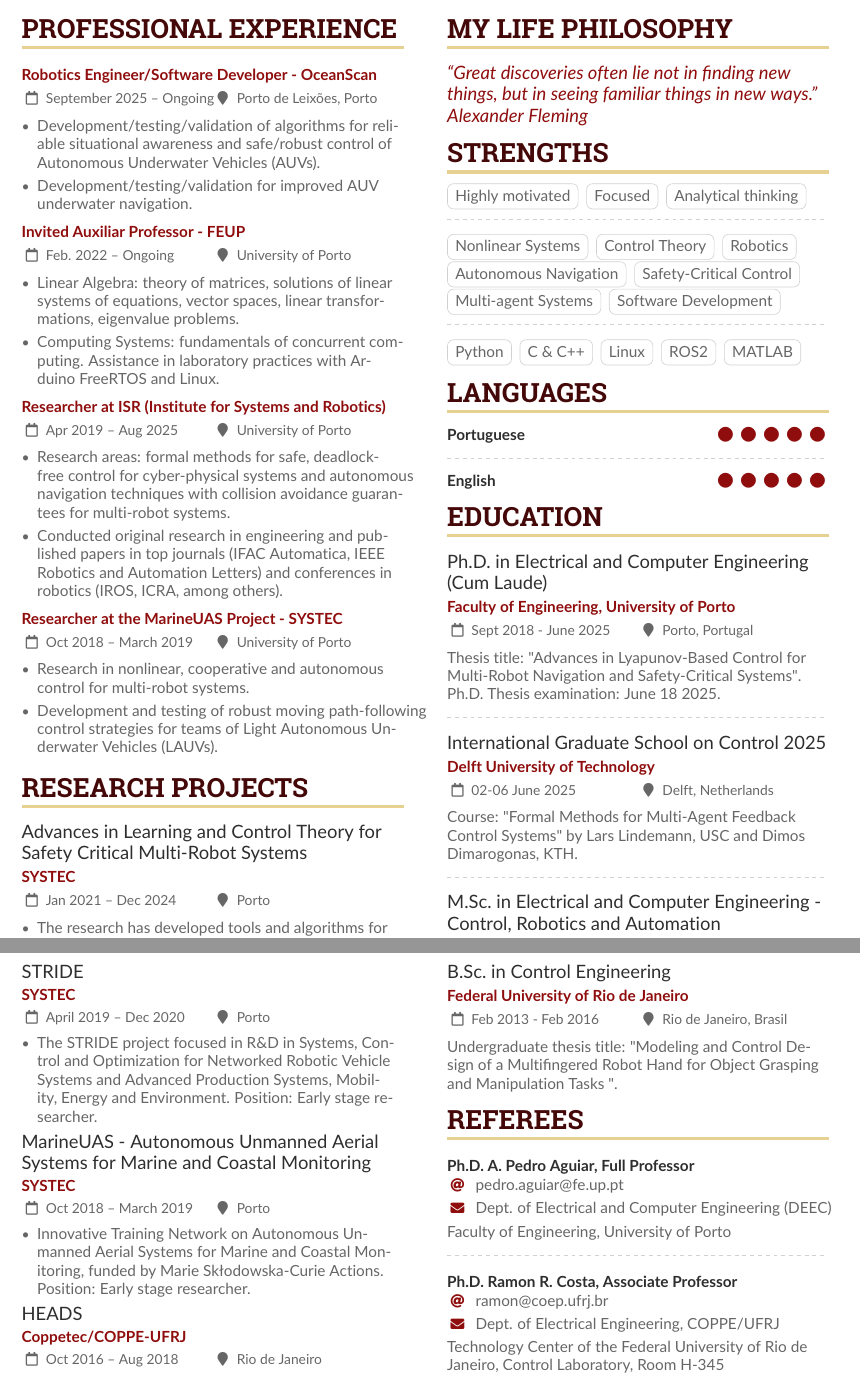
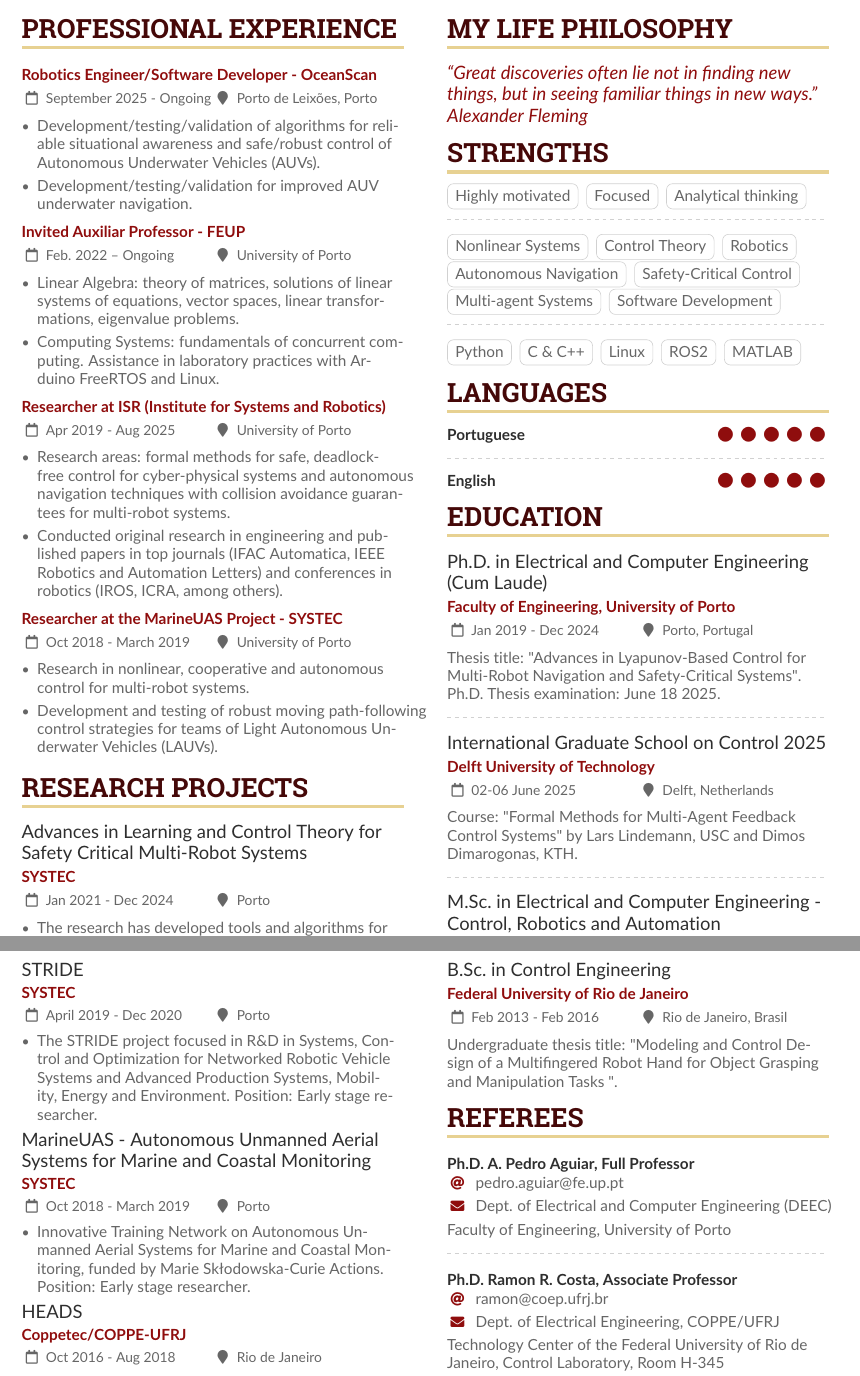
Before and after one commit to CaipirUltron/curriculum, a LaTeX CV (cv.tex, which reads column1.tex, column2.tex): two parts of pages 1 and 2 of 3, joined at a grey line, cut so that both start at the same text. Compiled offline with pdfLaTeX.

Commit message:
Few more changes.

```diff
--- a/column1.tex
+++ b/column1.tex
@@ -1,7 +1,7 @@
 %%%%%%%%%%%%%%%%%%%%%%%%%%%%%%%%%%%%%%%%%%%%%%%%%%%%%%%%%%%%%%%%%%%%%%%%%%%%%%%%%%%%%%%%%%%%%%%%%%%%%%%%%%%%%%%%%%%%%%%%%%%%%%%%%%%%%%%
 \cvsection{Professional Experience}
 
-\cvevent{\href{https://isrp.pt/integrated-members/}{}}{Robotics Engineer/Software Developer - \href{https://www.oceanscan-mst.com/}{OceanScan}}{September 2025 -- Ongoing}{Porto de Leixões, Porto}
+\cvevent{\href{https://isrp.pt/integrated-members/}{}}{Robotics Engineer/Software Developer - \href{https://www.oceanscan-mst.com/}{OceanScan}}{September 2025 - Ongoing}{Porto de Leixões, Porto}
 \begin{itemize}
 \item Development/testing/validation of algorithms for reliable situational awareness and safe/robust control of Autonomous Underwater Vehicles (AUVs).
 \item Development/testing/validation for improved AUV underwater navigation.
@@ -13,13 +13,13 @@
 	\item Computing Systems: fundamentals of concurrent computing. Assistance in laboratory practices with Arduino FreeRTOS and Linux.
 \end{itemize}
 
-\cvevent{\href{https://isrp.pt/integrated-members/}{}}{Researcher at \href{https://isrp.pt/}{ISR (Institute for Systems and Robotics)}}{Apr 2019 -- Aug 2025}{University of Porto}
+\cvevent{\href{https://isrp.pt/integrated-members/}{}}{Researcher at \href{https://isrp.pt/}{ISR (Institute for Systems and Robotics)}}{Apr 2019 - Aug 2025}{University of Porto}
 \begin{itemize}
 \item Research areas: formal methods for safe, deadlock-free control for cyber-physical systems and autonomous navigation techniques with collision avoidance guarantees for multi-robot systems.
 \item Conducted original research in engineering and published papers in top journals (IFAC Automatica, IEEE Robotics and Automation Letters) and conferences in robotics (IROS, ICRA, among others).
 \end{itemize}
 
-\cvevent{\href{https://cordis.europa.eu/project/id/642153/reporting}{}}{Researcher at the MarineUAS Project - \href{https://systec.fe.up.pt/}{SYSTEC}}{Oct 2018 -- March 2019}{University of Porto}
+\cvevent{\href{https://cordis.europa.eu/project/id/642153/reporting}{}}{Researcher at the MarineUAS Project - \href{https://systec.fe.up.pt/}{SYSTEC}}{Oct 2018 - March 2019}{University of Porto}
 \begin{itemize}
 \item Research in nonlinear, cooperative and autonomous control for multi-robot systems.
 \item \href{https://lsts.fe.up.pt/news/meet-matheus-f-reis}{Development and testing of robust moving path-following control strategies for teams of Light Autonomous Underwater Vehicles (LAUVs)}.
@@ -28,7 +28,7 @@
 %%%%%%%%%%%%%%%%%%%%%%%%%%%%%%%%%%%%%%%%%%%%%%%%%%%%%%%%%%%%%%%%%%%%%%%%%%%%%%%%%%%%%%%%%%%%%%%%%%%%%%%%%%%%%%%%%%%%%%%%%%%%%%%%%%%%%%%
 \cvsection{Research Projects}
 
-\cvevent{Advances in Learning and Control Theory for Safety Critical Multi-Robot Systems}{\href{https://systec.fe.up.pt/}{SYSTEC}}{Jan 2021 -- Dec 2024}{Porto}
+\cvevent{Advances in Learning and Control Theory for Safety Critical Multi-Robot Systems}{\href{https://systec.fe.up.pt/}{SYSTEC}}{Jan 2021 - Dec 2024}{Porto}
 \begin{itemize}
 \item The research has developed tools and algorithms for provably safe and deadlock-free operation of safety-critical systems
 using the unified framework of Control Lyapunov Functions (CLFs) and Control Barrier Funcions (CBFs). Position: PhD candidate.
@@ -37,7 +37,7 @@ using the unified framework of Control Lyapunov Functions (CLFs) and Control Bar
 % \divider
 \newpage
 
-\cvevent{STRIDE}{\href{https://systec.fe.up.pt/}{SYSTEC}}{April 2019 -- Dec 2020}{Porto}
+\cvevent{STRIDE}{\href{https://systec.fe.up.pt/}{SYSTEC}}{April 2019 - Dec 2020}{Porto}
 \begin{itemize}
 \item The STRIDE project focused in R\&D in Systems, Control and Optimization for Networked Robotic Vehicle Systems and Advanced Production Systems, Mobility, Energy and Environment.
 Position: Early stage researcher.
@@ -54,7 +54,7 @@ Position: Early stage researcher.
 
 % \divider
 
-\cvevent{HEADS}{\href{https://www.embrapii.coppe.ufrj.br/laboratorios/1217/lead-laboratorio-de-controle-e-automacao-engenharia-de-aplicacao-e-desenvolvimento}{Coppetec/COPPE-UFRJ}}{Oct 2016 -- Aug 2018}{Rio de Janeiro}
+\cvevent{HEADS}{\href{https://www.embrapii.coppe.ufrj.br/laboratorios/1217/lead-laboratorio-de-controle-e-automacao-engenharia-de-aplicacao-e-desenvolvimento}{Coppetec/COPPE-UFRJ}}{Oct 2016 - Aug 2018}{Rio de Janeiro}
 \begin{itemize}
 \item The project HEADS (Hydrocarbon Early Automatic Detection System) is a collaboration among several research centers with the objective of developing a 3 degree-of-freedom stabilization system for a thermal camera and test the integrated system on a marine vehicle. Position: M.Sc student.
 \end{itemize}
--- a/column2.tex
+++ b/column2.tex
@@ -83,7 +83,7 @@
 %%%%%%%%%%%%%%%%%%%%%%%%%%%%%%%%%%%%%%%%%%%%%%%%%%%%%%%%%%%%%%%%%%%%%%%%%%%%%%%%%%%%%%%%%%%%%%%%%%%%%%%%%%%%%%%%%%%%%%%%%%%%%%%%%%%%%%%
 \cvsection{Education}
 
-\cvevent{Ph.D. in Electrical and Computer Engineering (Cum Laude)}{Faculty of Engineering, University of Porto}{Sept 2018 - June 2025}{Porto, Portugal}
+\cvevent{Ph.D. in Electrical and Computer Engineering (Cum Laude)}{Faculty of Engineering, University of Porto}{Jan 2019 - Dec 2024}{Porto, Portugal}
 Thesis title: \href{https://repositorio-aberto.up.pt/handle/10216/168575}{"Advances in Lyapunov-Based Control for Multi-Robot Navigation and Safety-Critical Systems"}.
 Ph.D. Thesis examination: June 18 2025.
 
```
Also changed, not shown: column1.tex (4 more changed lines), column2.tex (2 more changed lines), 1 other file.
